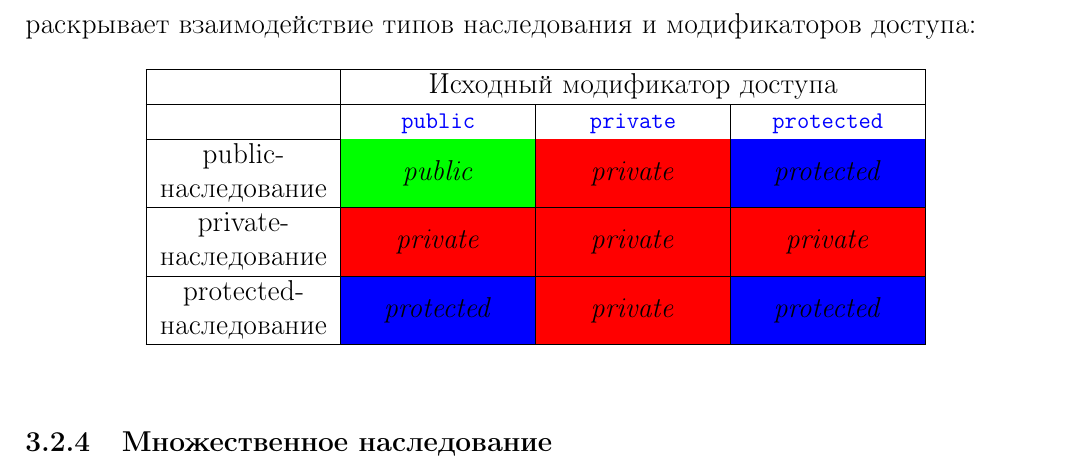
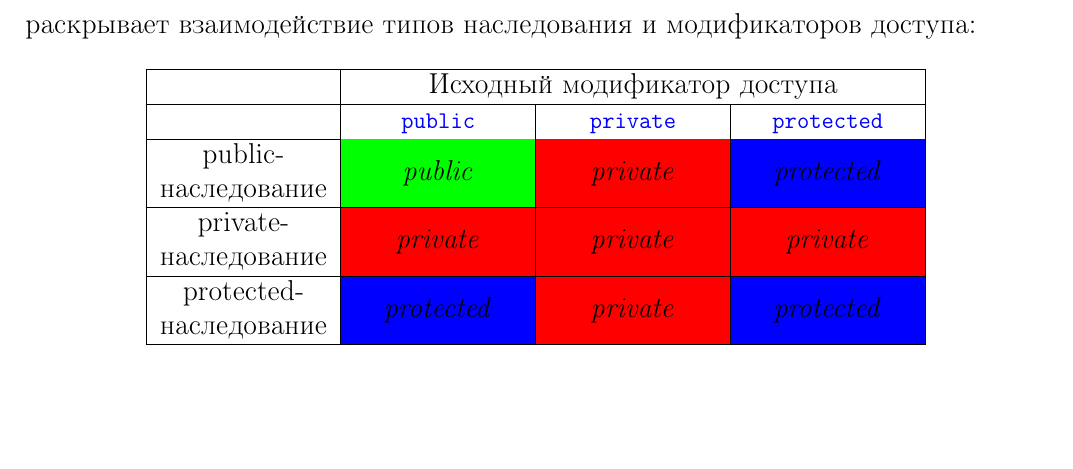
Before and after one commit to CSchool/NovgorodLKSH_Memo, a LaTeX document (lkshTemplate.tex, which reads second.tex): part of page 51 of 51, cut so that both start at the same text, the shorter picture padded with empty space. Compiled offline with pdfLaTeX.

Commit message:
Removed subsubsection about multiply Inheritance

```diff
--- a/second.tex
+++ b/second.tex
@@ -491,5 +491,3 @@ int main()
         \hline
     \end{tabular}
 \end{table}
-
-\subsubsection{Множественное наследование}
```
